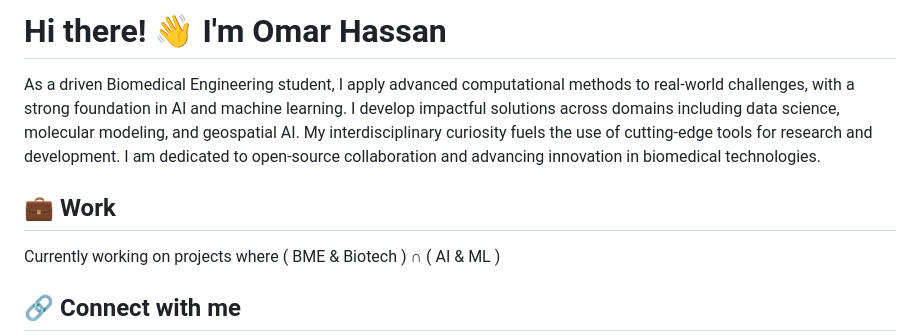
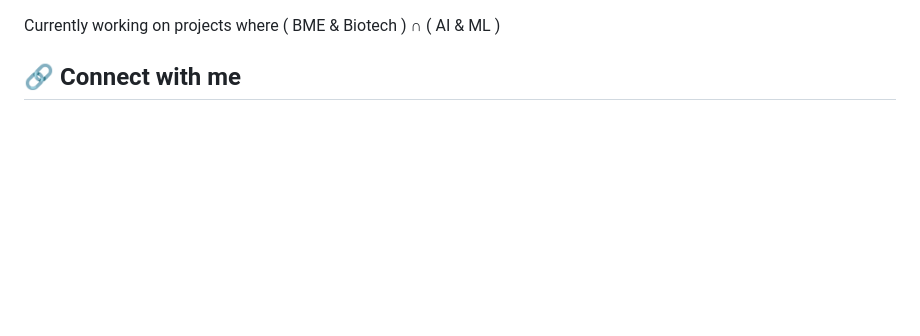
Before and after one commit to omar-A-hassan/omar-A-hassan, a Markdown page: README.md, the part around the change. Drawn GitHub-style; blank space fills up the shorter version.

```diff
--- a/README.md
+++ b/README.md
@@ -1,7 +1,4 @@
-# Hi there! 👋 I'm Omar Hassan
-As a driven Biomedical Engineering student, I apply advanced computational methods to real-world challenges, with a strong foundation in AI and machine learning. I develop impactful solutions across domains including data science, molecular modeling, and geospatial AI. My interdisciplinary curiosity fuels the use of cutting-edge tools for research and development. I am dedicated to open-source collaboration and advancing innovation in biomedical technologies.
 
-## 💼 Work
 Currently working on projects where ( BME & Biotech ) ∩ ( AI & ML )
 
 ## 🔗 Connect with me
```
